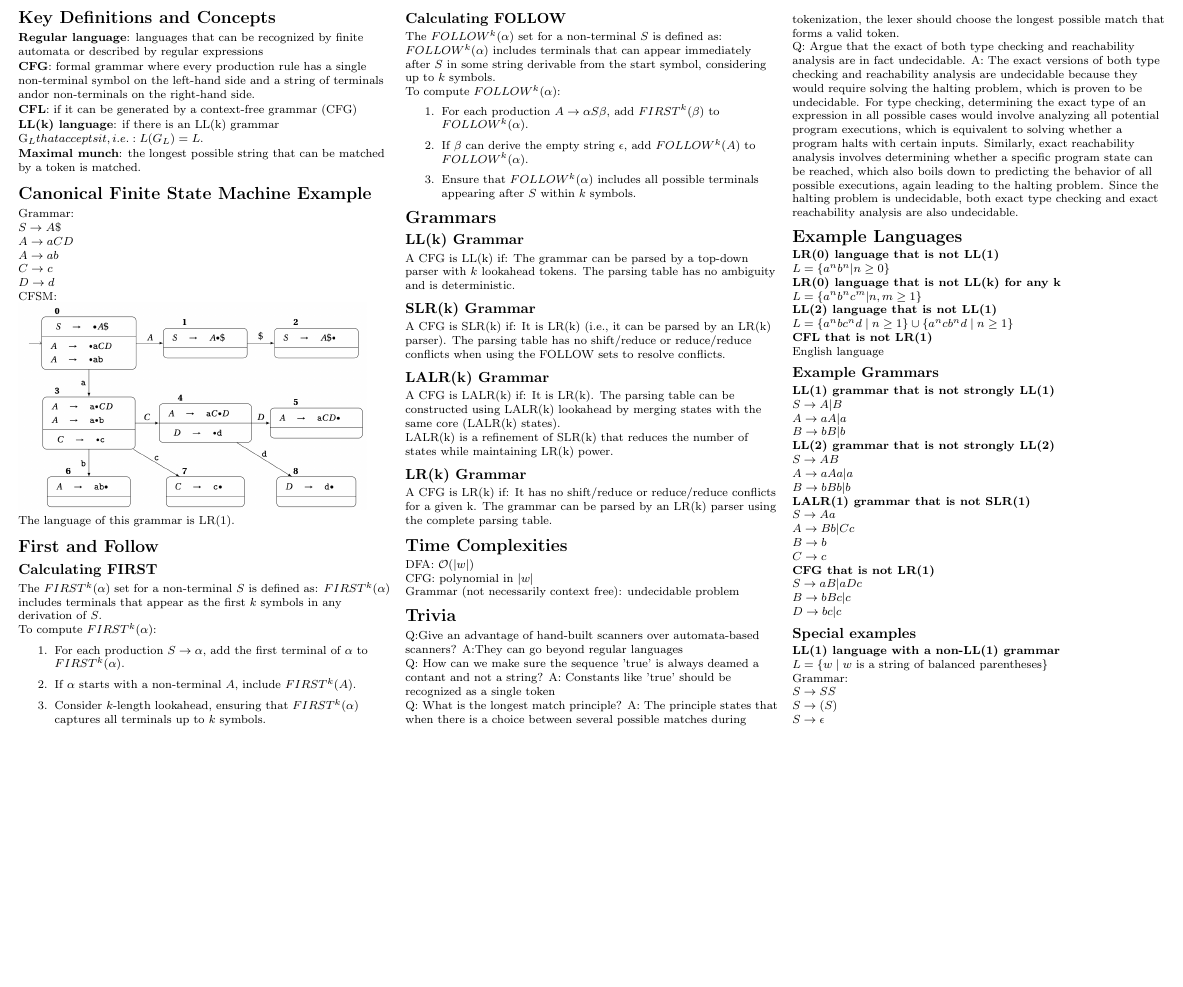
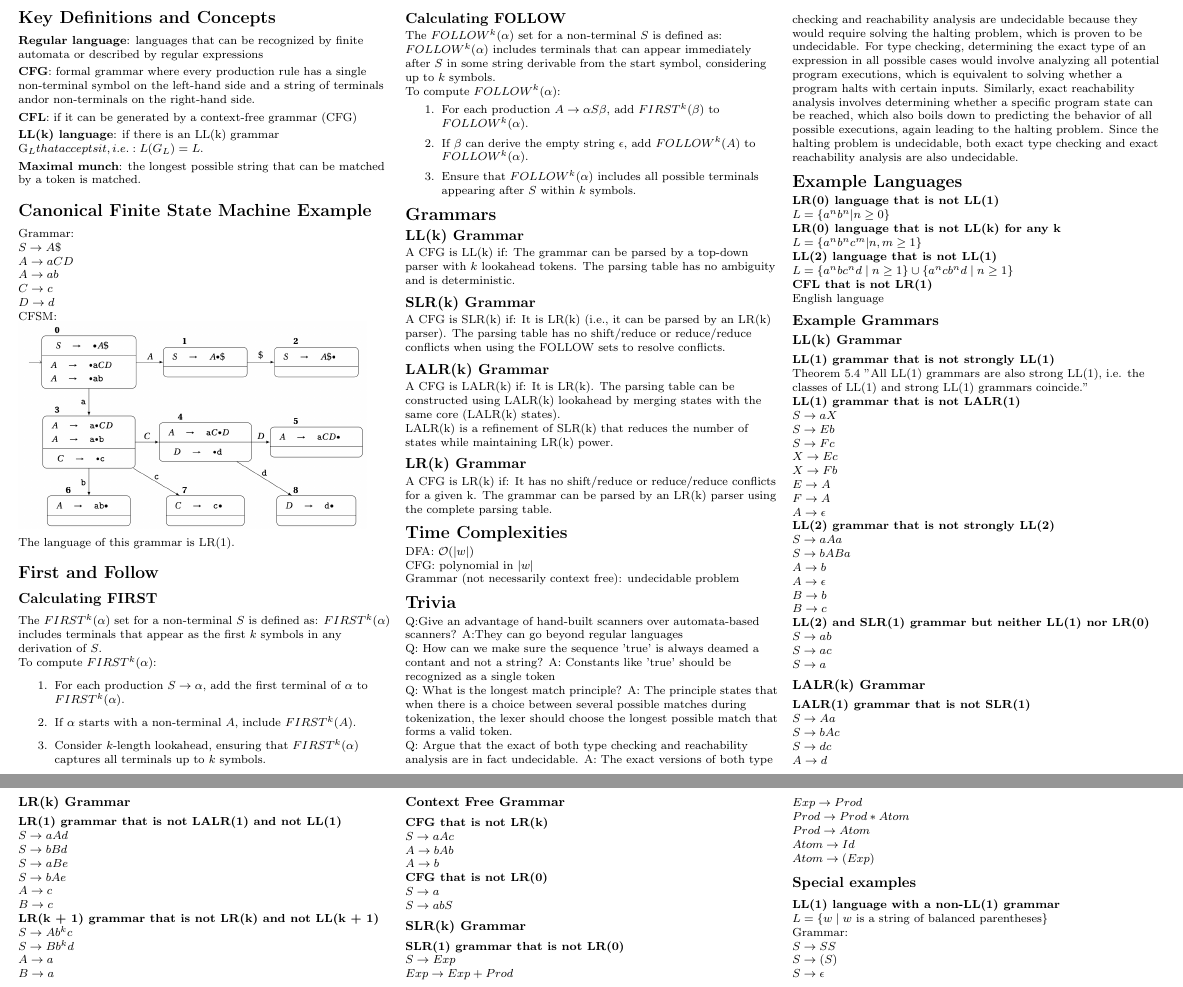
Before and after one commit to CedricDeVijt/ComputerScienceNotes, a LaTeX document (Bachelor 2/Compilers/cheat sheet/cheat_sheet.tex, which reads Bachelor 2/Compilers/cheat sheet/chapters/Example_Grammars_and_Languages.tex): part of the page before the commit and two parts of pages 1 and 2 of 2 after it, the two joined at a grey line, cut so that both start at the same text, the shorter picture padded with empty space. Compiled offline with pdfLaTeX.

Commit message:
COMP: added grammars from book rather than from chatGPT :|

```diff
--- a/Bachelor 2/Compilers/cheat sheet/chapters/Example_Grammars_and_Languages.tex
+++ b/Bachelor 2/Compilers/cheat sheet/chapters/Example_Grammars_and_Languages.tex
@@ -14,31 +14,80 @@ $L = \{ a^n b c^n d \mid n \geq 1 \} \cup \{ a^n c b^n d \mid n \geq 1 \}$
     English language
 
 \subsection{Example Grammars}
-\textbf{LL(1) grammar that is not strongly LL(1)}\\ % FALSE
-    $S \rightarrow A | B$\\
-    $A \rightarrow aA | a$\\
-    $B \rightarrow bB | b$
+\subsubsection{LL(k) Grammar}
+\textbf{LL(1) grammar that is not strongly LL(1)}\\ % Cursus p146 Theorem 5.4.
+    Theorem 5.4 "All LL(1) grammars are also strong LL(1), i.e. the classes of LL(1) and strong LL(1) grammars coincide."
 
-\textbf{LL(2) grammar that is not strongly LL(2)}\\
-    $S \rightarrow A B$\\
-    $A \rightarrow a A a | a$\\
-    $B \rightarrow b B b | b$
+\textbf{LL(1) grammar that is not LALR(1)}\\ % Cursus p205 Figure 6.23: An grammar which is LL(1) and not LALR(1)
+    $S\rightarrow aX$\\
+    $S\rightarrow Eb$\\
+    $S\rightarrow F c$\\
+    $X\rightarrow Ec$\\
+    $X\rightarrow F b$\\
+    $E\rightarrow A$\\
+    $F\rightarrow A$\\
+    $A\rightarrow \epsilon$\\
 
-\textbf{LALR(1) grammar that is not SLR(1)}\\
-    $S \rightarrow A a$\\
-    $A \rightarrow B b | C c$\\
+\textbf{LL(2) grammar that is not strongly LL(2)}\\ % Cursus p144 Example 5.11 + p146: "Example 5.11, which is LL(2), and let us show that it is not strong LL(2)"
+    $S \rightarrow aAa$\\
+    $S \rightarrow bABa$\\
+    $A \rightarrow b$\\
+    $A \rightarrow \epsilon$\\
     $B \rightarrow b$\\
-    $C \rightarrow c$
+    $B \rightarrow c$\\
 
-\textbf{CFG that is not LR(1)}\\
-    $S\rightarrow aB|aDc$\\
-    $B\rightarrow bBc|c$\\
-    $D\rightarrow bc|c$
+\textbf{LL(2) and SLR(1) grammar but neither LL(1) nor LR(0)} % Cursus p205 Figure 6.24: A grammar that is LL(2) and SLR(1) but neither LL(1) nor LR(0).
+    $S\rightarrow ab$\\
+    $S\rightarrow ac$\\
+    $S\rightarrow a$\\
+
+\subsubsection{LALR(k) Grammar}
+\textbf{LALR(1) grammar that is not SLR(1)}\\ % Cursus p197 Figure 6.17: An LALR(1) grammar that is not SLR(1) and not LL(1) but LL(2).
+    $S \rightarrow Aa$\\
+    $S \rightarrow bAc$\\
+    $S \rightarrow dc$\\
+    $A \rightarrow d$\\
+
+\subsubsection{LR(k) Grammar}
+\textbf{LR(1) grammar that is not LALR(1) and not LL(1)}\\ % Cursus p198 Figure 6.18: An LR(1) grammar that is not LALR(1) and not LL(1).
+    $S\rightarrow aAd$\\
+    $S\rightarrow bBd$\\
+    $S\rightarrow aBe$\\
+    $S\rightarrow bAe$\\
+    $A\rightarrow c$\\
+    $B\rightarrow c$\\
+
+\textbf{LR(k + 1) grammar that is not LR(k) and not LL(k + 1)}\\ % Cursus p198 Figure 6.19: An LR(k + 1) grammar that is not LR(k) and not LL(k + 1).
+    $S\rightarrow Ab^k c$\\
+    $S\rightarrow Bb^k d$\\
+    $A\rightarrow a$\\
+    $B\rightarrow a$\\
+
+\subsubsection{Context Free Grammar}
+\textbf{CFG that is not LR(k)}\\ % Cursus p199 Figure 6.20: A grammar which is not LR(k) for any k.
+    $S \rightarrow aAc$\\
+    $A \rightarrow bAb$\\
+    $A  \rightarrow b$\\
+
+\textbf{CFG that is not LR(0)}\\ % Cursus p190 Figure 6.14: A simple grammar which is not LR(0).
+    $S \rightarrow a$\\
+    $S \rightarrow abS$\\
+
+
+\subsubsection{SLR(k) Grammar}
+\textbf{SLR(1) grammar that is not LR(0)}\\ % Cursus 176 + p197 "Figure 6.7 is SLR(1) but not LR(0)"
+    $S\rightarrow Exp$\\
+    $Exp\rightarrow Exp + Prod$\\
+    $Exp\rightarrow Prod$\\
+    $Prod\rightarrow Prod * Atom$\\
+    $Prod\rightarrow Atom$\\
+    $Atom\rightarrow Id$\\
+    $Atom\rightarrow (Exp)$\\
 
 \subsection{Special examples}
 \textbf{LL(1) language with a non-LL(1) grammar}
-$L = \{ w \mid w \text{ is a string of balanced parentheses} \}$\\
+    $L = \{ w \mid w \text{ is a string of balanced parentheses} \}$\\
 Grammar:\\
-$S \rightarrow S S$\\
-$S \rightarrow ( S )$\\
-$S \rightarrow \epsilon$\\
+    $S \rightarrow S S$\\
+    $S \rightarrow ( S )$\\
+    $S \rightarrow \epsilon$\\
```
